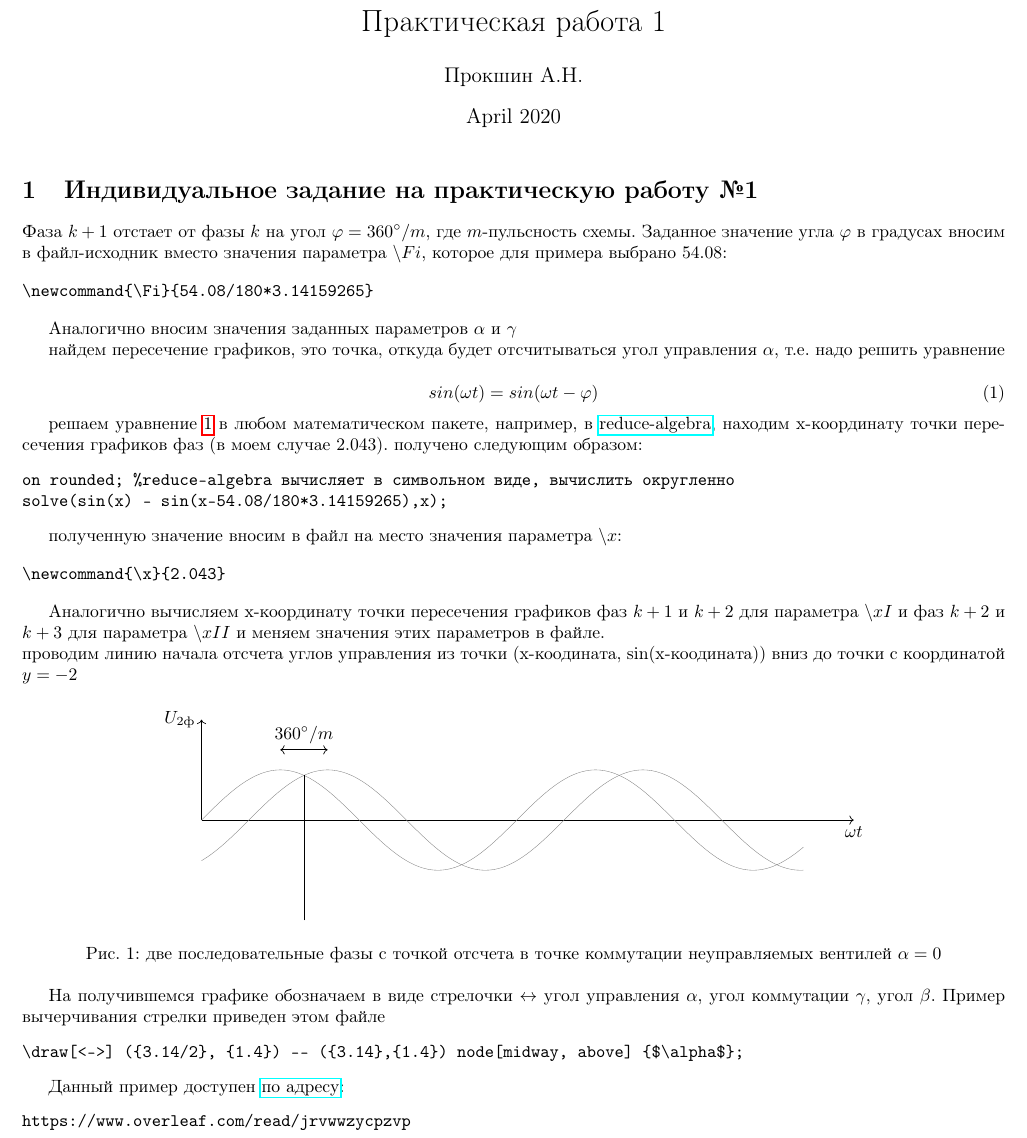
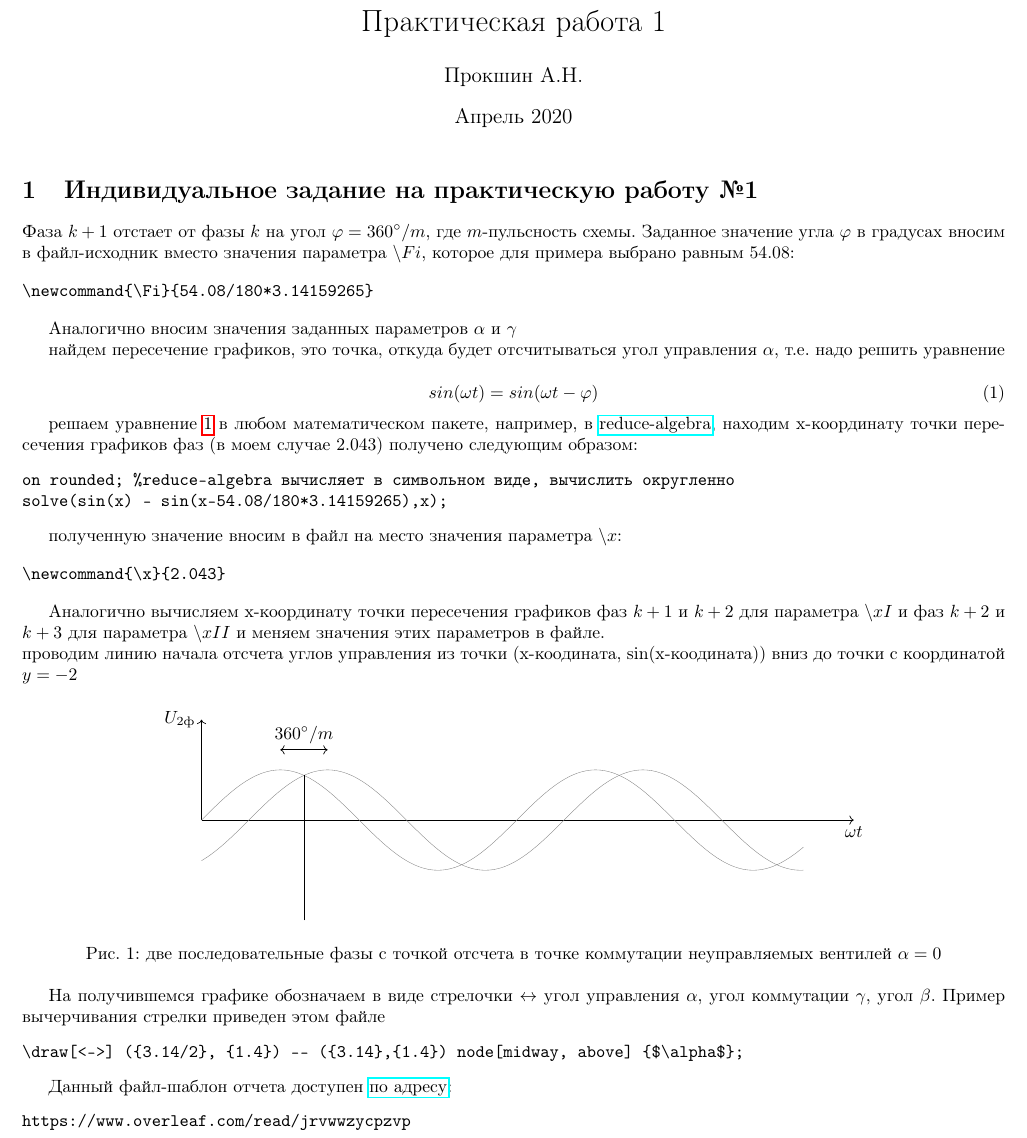
Before and after one commit to trot-t/power_electronics_virtual_labs, a LaTeX document (pract1_3.tex): part of page 1 of 2, cut so that both start at the same text. Compiled offline with pdfLaTeX.

Commit message:
согласование слов

```diff
--- a/pract1_3.tex
+++ b/pract1_3.tex
@@ -8,9 +8,9 @@
 \usepackage{booktabs}
 \usepackage[left=10mm, top=20mm, right=10mm, bottom=20mm, nohead, footskip=7mm]{geometry} % настройки полей документа
 
-\title{Практическая работа 1} % знак подчеркивание - символ построчного индекса, замаскируем его обратным слешом
+\title{Практическая работа 1}
 \author{Прокшин А.Н.}
-\date{April 2020}
+\date{Апрель 2020}
 
 \begin{document}
 
@@ -22,7 +22,7 @@
 \newcommand{\Fi}{54.08/180*3.14159265} % угол между фазами K и K+1  54.08 градусов
 
 Фаза $k+1$ отстает от фазы $k$ на угол $\varphi=360^\circ/m$, где $m$-пульсность схемы. Заданное значение угла $\varphi$ в градусах вносим в файл-исходник
-вместо значения параметра $\backslash Fi$, которое для примера выбрано  $54.08$:
+вместо значения параметра $\backslash Fi$, которое для примера выбрано равным $54.08$:
 
 \begin{verbatim}
 \newcommand{\Fi}{54.08/180*3.14159265}
@@ -43,7 +43,7 @@ sin(\omega t) = sin(\omega t - \varphi)
 
 
 решаем уравнение \ref{eq1} в любом математическом пакете, например, в \href{http://www.reduce-algebra.com/obtaining.php}{reduce-algebra},
-находим  x-координату точки пересечения графиков фаз (в моем случае 2.043). получено следующим образом:
+находим  x-координату точки пересечения графиков фаз (в моем случае 2.043) получено следующим образом:
 \begin{verbatim}
 on rounded; %reduce-algebra вычисляет в символьном виде, вычислить округленно
 solve(sin(x) - sin(x-54.08/180*3.14159265),x);
@@ -187,7 +187,7 @@ solve(sin(x) - sin(x-54.08/180*3.14159265),x);
 \draw[<->] ({3.14/2}, {1.4}) -- ({3.14},{1.4}) node[midway, above] {$\alpha$};
 \end{verbatim}
 
-Данный пример доступен \href{https://www.overleaf.com/read/jrvwwzycpzvp}{по адресу}:
+Данный файл-шаблон отчета доступен \href{https://www.overleaf.com/read/jrvwwzycpzvp}{по адресу}:
 \begin{verbatim}
 https://www.overleaf.com/read/jrvwwzycpzvp
 \end{verbatim}
```
Also changed, not shown: pract1_3.pdf.
